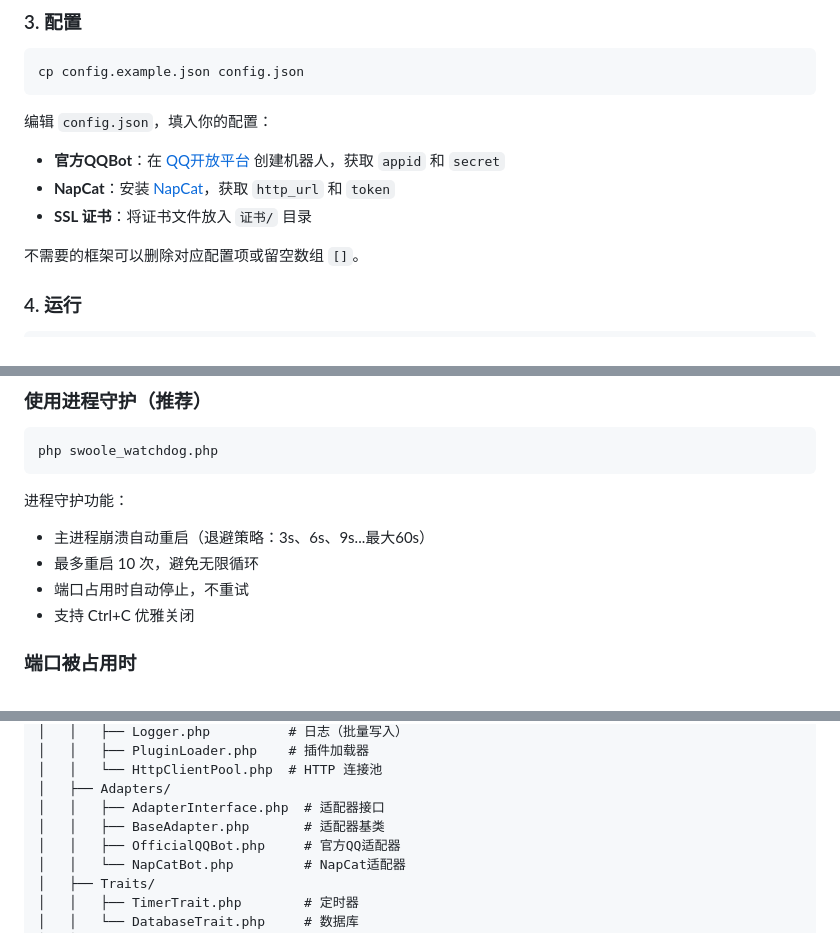
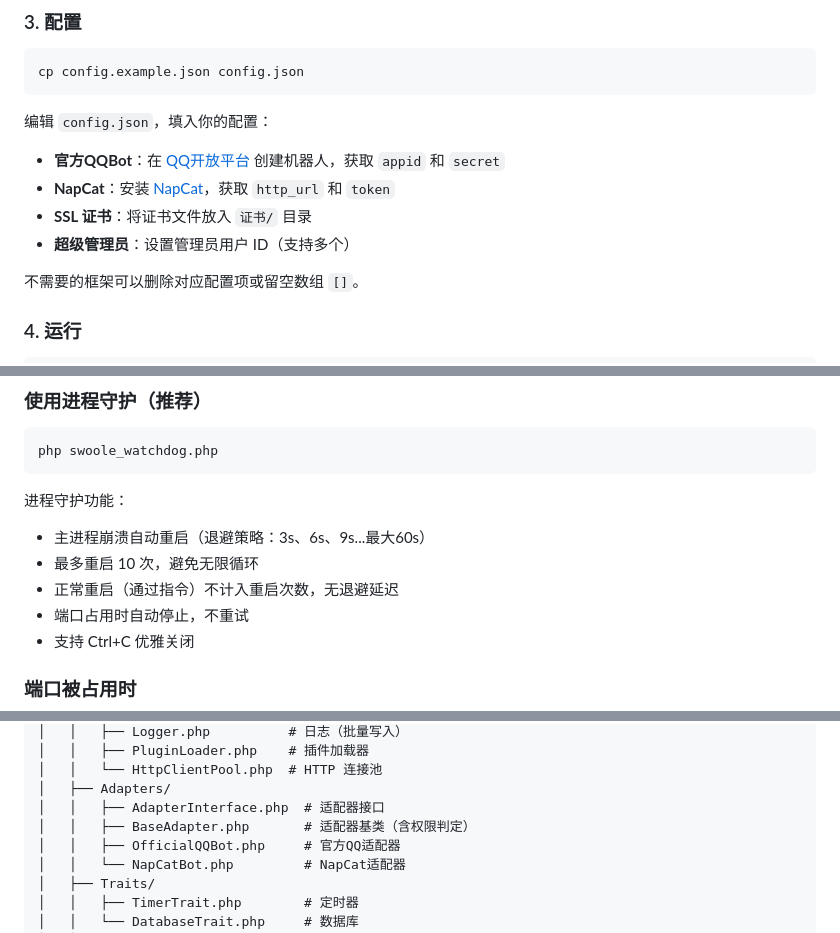
Before and after one commit to shengshuyun/Sheng_Bot, a Markdown page: README.md, 3 parts joined by grey strips. GitHub-like rendering.

```diff
--- a/README.md
+++ b/README.md
@@ -40,6 +42,7 @@ cp config.example.json config.json
 - **官方QQBot**：在 [QQ开放平台](https://q.qq.com) 创建机器人，获取 `appid` 和 `secret`
 - **NapCat**：安装 [NapCat](https://napneko.github.io/)，获取 `http_url` 和 `token`
 - **SSL 证书**：将证书文件放入 `证书/` 目录
+- **超级管理员**：设置管理员用户 ID（支持多个）
 
 不需要的框架可以删除对应配置项或留空数组 `[]`。
 
@@ -115,6 +134,7 @@ php swoole_watchdog.php
 进程守护功能：
 - 主进程崩溃自动重启（退避策略：3s、6s、9s...最大60s）
 - 最多重启 10 次，避免无限循环
+- 正常重启（通过指令）不计入重启次数，无退避延迟
 - 端口占用时自动停止，不重试
 - 支持 Ctrl+C 优雅关闭
 
@@ -147,7 +167,7 @@ sheng/
 │   │   └── HttpClientPool.php  # HTTP 连接池
 │   ├── Adapters/
 │   │   ├── AdapterInterface.php  # 适配器接口
-│   │   ├── BaseAdapter.php       # 适配器基类
+│   │   ├── BaseAdapter.php       # 适配器基类（含权限判定）
 │   │   ├── OfficialQQBot.php     # 官方QQ适配器
 │   │   └── NapCatBot.php         # NapCat适配器
 │   ├── Traits/
```
Also changed, not shown: other parts of README.md (+76 -0 lines).
